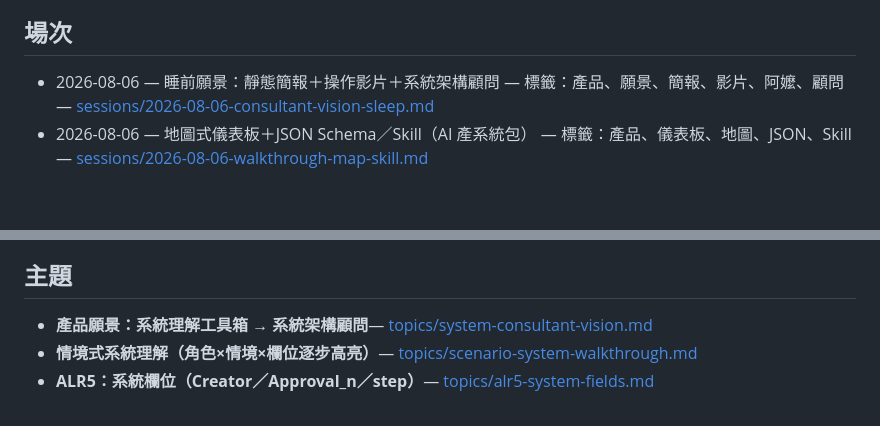
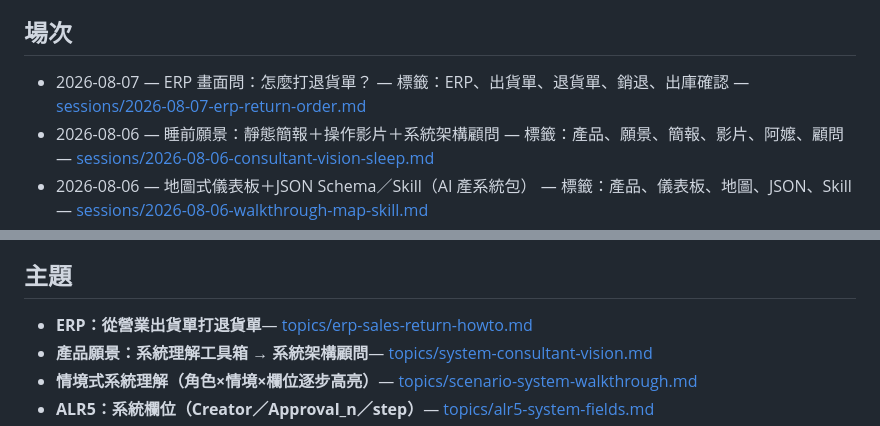
Before and after one commit to hyi1105/SEED, a Markdown page: memory/index.md, 2 parts joined by grey strips. Drawn GitHub-style; blank space fills up the shorter version.

Commit message:
docs(memory): ERP 營業出貨單如何打退貨單
依畫面整理：先判斷取消出貨 vs 真退貨；未出庫確認先處理；優先用「14個相關」開銷退。

Co-authored-by: hyi1105 <hyi1105@users.noreply.github.com>

```diff
--- a/memory/index.md
+++ b/memory/index.md
@@ -10,6 +10,7 @@
 
 ## 場次
 
+- 2026-08-07 — ERP 畫面問：怎麼打退貨單？ — 標籤：ERP、出貨單、退貨單、銷退、出庫確認 — [sessions/2026-08-07-erp-return-order.md](sessions/2026-08-07-erp-return-order.md)
 - 2026-08-06 — 睡前願景：靜態簡報＋操作影片＋系統架構顧問 — 標籤：產品、願景、簡報、影片、阿嬤、顧問 — [sessions/2026-08-06-consultant-vision-sleep.md](sessions/2026-08-06-consultant-vision-sleep.md)
 - 2026-08-06 — 地圖式儀表板＋JSON Schema／Skill（AI 產系統包） — 標籤：產品、儀表板、地圖、JSON、Skill — [sessions/2026-08-06-walkthrough-map-skill.md](sessions/2026-08-06-walkthrough-map-skill.md)
 - 2026-08-06 — 構想：情境式快速認識陌生系統（角色×情境×欄位高亮） — 標籤：產品、系統理解、資料血緣、情境、角色 — [sessions/2026-08-06-scenario-system-walkthrough.md](sessions/2026-08-06-scenario-system-walkthrough.md)
@@ -89,6 +90,7 @@
 
 ## 主題
 
+- **ERP：從營業出貨單打退貨單**— [topics/erp-sales-return-howto.md](topics/erp-sales-return-howto.md)
 - **產品願景：系統理解工具箱 → 系統架構顧問**— [topics/system-consultant-vision.md](topics/system-consultant-vision.md)
 - **情境式系統理解（角色×情境×欄位逐步高亮）**— [topics/scenario-system-walkthrough.md](topics/scenario-system-walkthrough.md)
 - **ALR5：系統欄位（Creator／Approval_n／step）**— [topics/alr5-system-fields.md](topics/alr5-system-fields.md)
```
Also changed, not shown: memory/sessions/2026-08-07-erp-return-order.md (added, +33 -0 lines), memory/topics/erp-sales-return-howto.md (added, +83 -0 lines).
